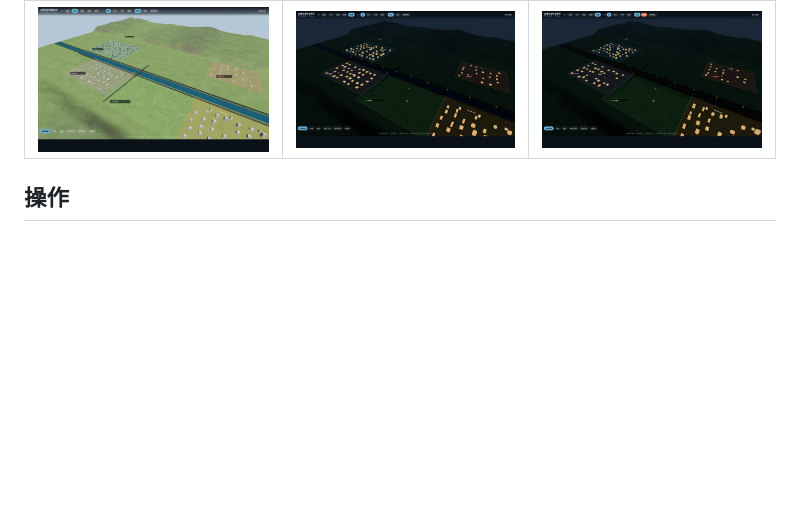
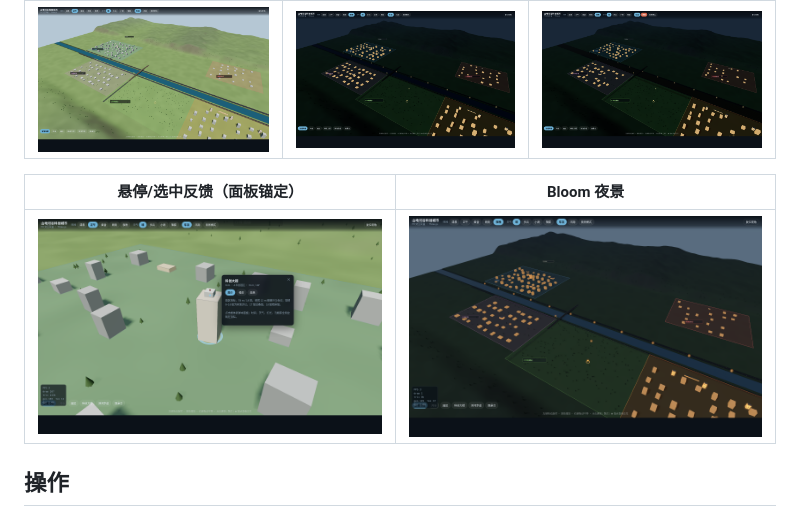
Before and after one commit to kelian-bapei/touchfish, a Markdown page: docs/web/README.md, the part around the change. Drawn GitHub-style; pictures changed too: docs/web/screenshots/bloom-night.png (added), docs/web/screenshots/feedback-panel.png (added); blank space fills up the shorter version.

Commit message:
docs(web): add feedback and bloom screenshots

```diff
--- a/docs/web/README.md
+++ b/docs/web/README.md
@@ -10,6 +10,10 @@
 | 白天（默认视角） | 夜晚 | 汛期 + 夜晚 |
 |---|---|---|
 | ![](screenshots/day.png) | ![](screenshots/night.png) | ![](screenshots/flood-night.png) |
+
+| 悬停/选中反馈（面板锚定） | Bloom 夜景 |
+|---|---|
+| ![](screenshots/feedback-panel.png) | ![](screenshots/bloom-night.png) |
 
 ## 操作
 
```
